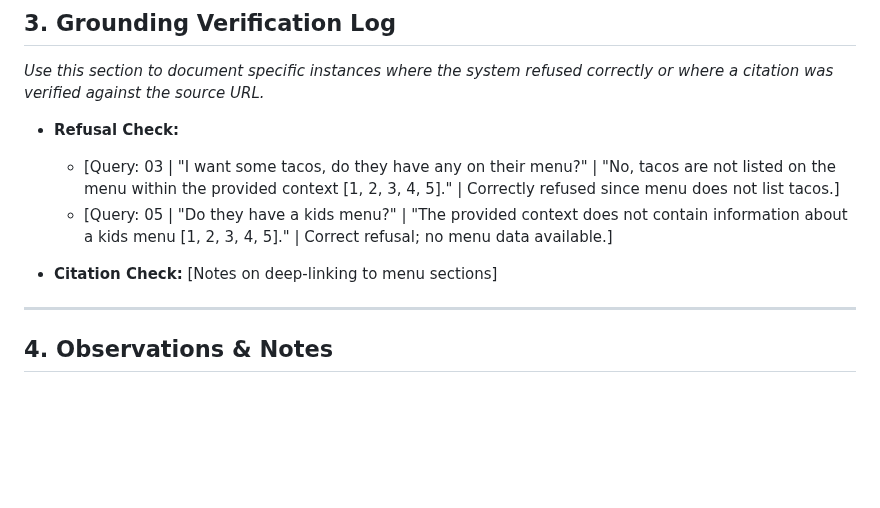
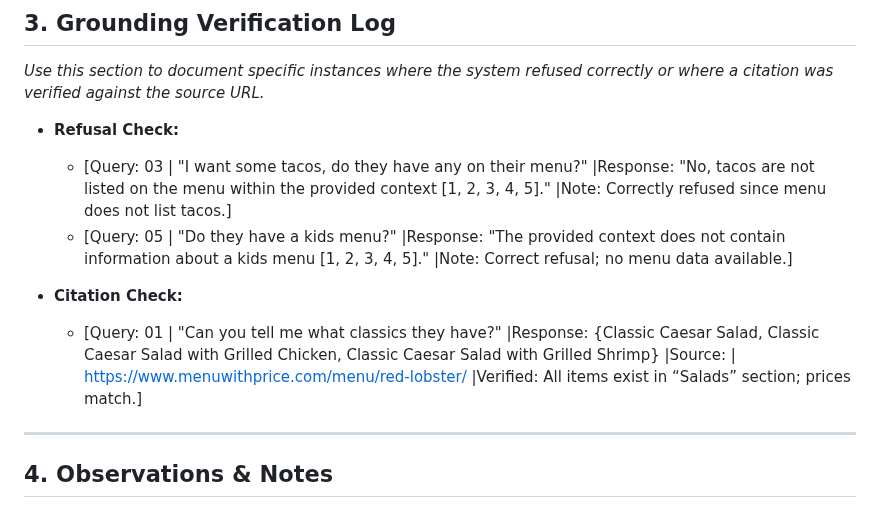
Before and after one commit to Jseo09/menubuddy, a Markdown page: docs/evaluation_test.cases.md, the part around the change. GitHub-like rendering; blank space fills up the shorter version.

Commit message:
Revise refusal check format in evaluation test cases
Updated refusal check queries to include response and note formatting.

```diff
--- a/docs/evaluation_test.cases.md
+++ b/docs/evaluation_test.cases.md
@@ -51,10 +51,11 @@ Queries 15-20 using menu link: https://www.menuwithprice.com/menu/olive-garden/
 *Use this section to document specific instances where the system refused correctly or where a citation was verified against the source URL.*
 
 * **Refusal Check:**
-  * [Query: 03 | "I want some tacos, do they have any on their menu?" | "No, tacos are not listed on the menu within the provided context [1, 2, 3, 4, 5]."  | Correctly refused since menu does not list tacos.]
-  * [Query: 05 | "Do they have a kids menu?" | "The provided context does not contain information about a kids menu [1, 2, 3, 4, 5]." | Correct refusal; no menu data available.]
+  * [Query: 03 | "I want some tacos, do they have any on their menu?" |Response: "No, tacos are not listed on the menu within the provided context [1, 2, 3, 4, 5]."  |Note: Correctly refused since menu does not list tacos.]
+  * [Query: 05 | "Do they have a kids menu?" |Response: "The provided context does not contain information about a kids menu [1, 2, 3, 4, 5]." |Note: Correct refusal; no menu data available.]
 
-* **Citation Check:** [Notes on deep-linking to menu sections]
+* **Citation Check:**
+  * [Query: 01 | "Can you tell me what classics they have?" |Response: {Classic Caesar Salad, Classic Caesar Salad with Grilled Chicken, Classic Caesar Salad with Grilled Shrimp} |Source: | https://www.menuwithprice.com/menu/red-lobster/ |Verified: All items exist in “Salads” section; prices match.]
 
 ---
 
```
